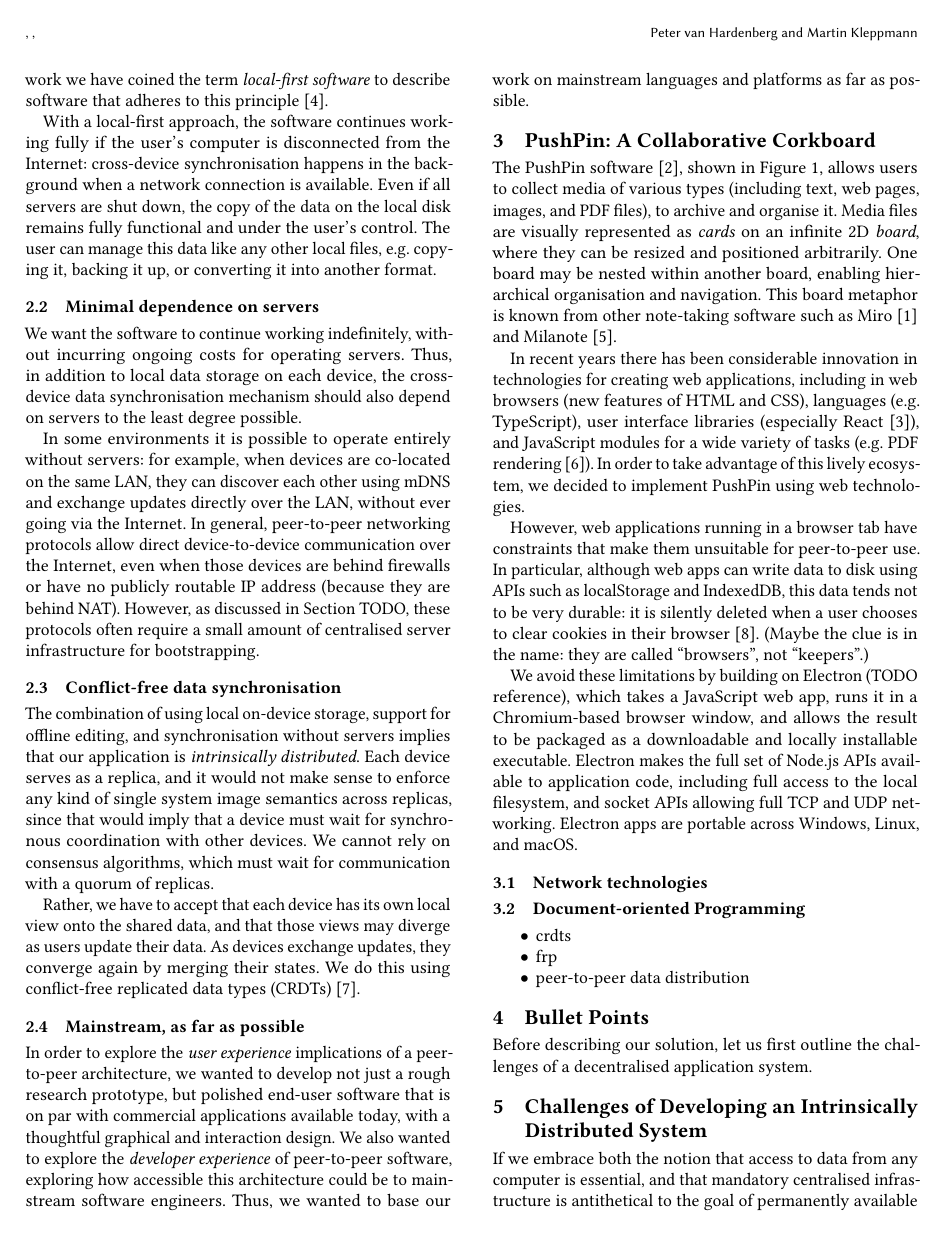
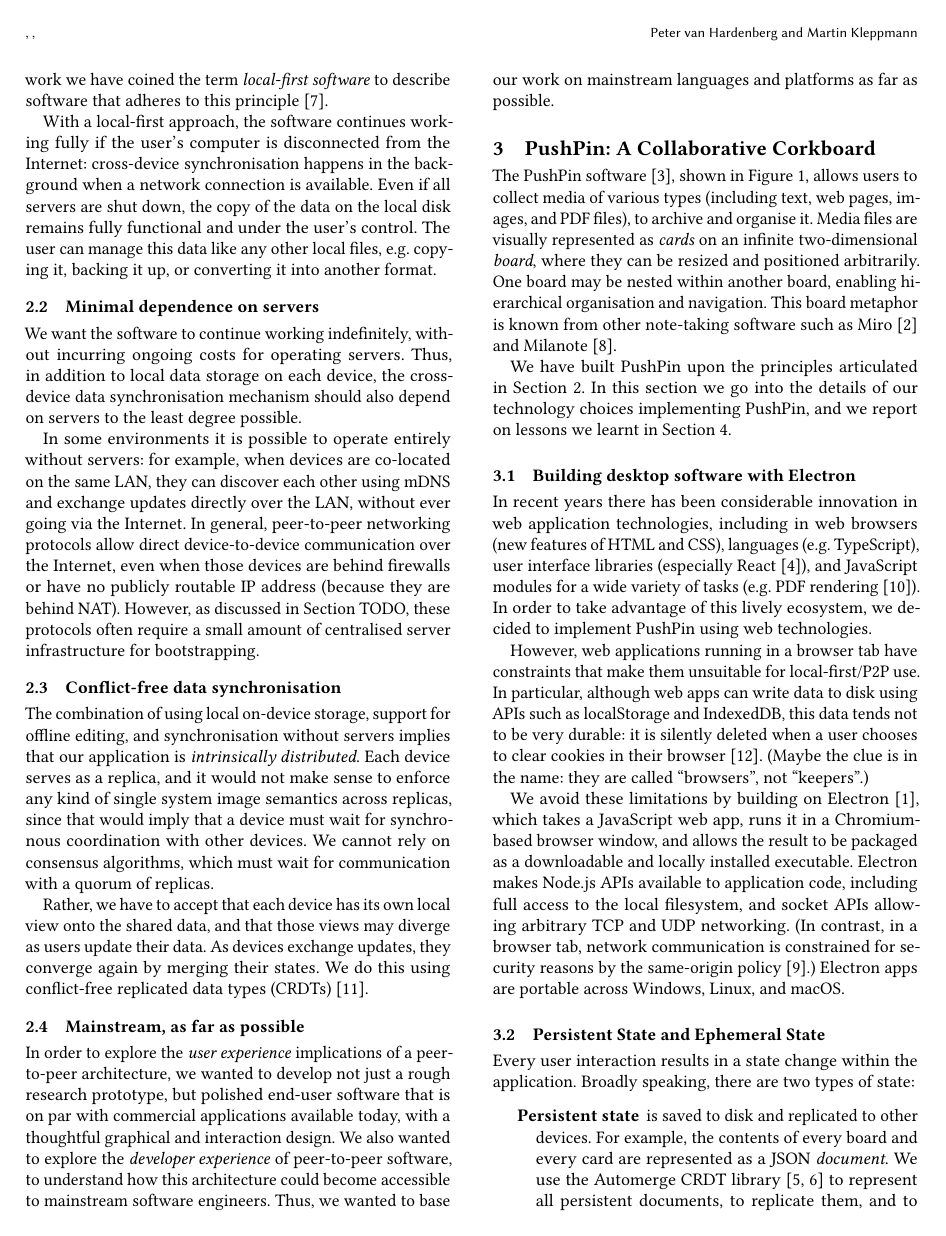
Before and after one commit to ept/pushpin-papoc, a LaTeX paper (pushpin-papoc.tex): page 2 of 5. Compiled offline with pdfLaTeX.

Commit message:
Some work on implementation section

```diff
--- a/pushpin-papoc.tex
+++ b/pushpin-papoc.tex
@@ -149,7 +149,7 @@ We do this using conflict-free replicated data types (CRDTs)~\cite{Shapiro:2011u
 \subsection{Mainstream, as far as possible}
 
 In order to explore the \emph{user experience} implications of a peer-to-peer architecture, we wanted to develop not just a rough research prototype, but polished end-user software that is on par with commercial applications available today, with a thoughtful graphical and interaction design.
-We also wanted to explore the \emph{developer experience} of peer-to-peer software, exploring how accessible this architecture could be to mainstream software engineers.
+We also wanted to explore the \emph{developer experience} of peer-to-peer software, to understand how this architecture could become accessible to mainstream software engineers.
 Thus, we wanted to base our work on mainstream languages and platforms as far as possible.
 
 \begin{figure*}
@@ -159,23 +159,36 @@ Thus, we wanted to base our work on mainstream languages and platforms as far as
     \label{fig:pushpin}
 \end{figure*}
 
-\section{PushPin: A Collaborative Corkboard}
+\section{PushPin: A Collaborative Corkboard}\label{sec:pushpin}
 
 The PushPin software~\cite{PushPinSource}, shown in Figure~\ref{fig:pushpin}, allows users to collect media of various types (including text, web pages, images, and PDF files), to archive and organise it.
-Media files are visually represented as \emph{cards} on an infinite 2D \emph{board}, where they can be resized and positioned arbitrarily.
+Media files are visually represented as \emph{cards} on an infinite two-dimensional \emph{board}, where they can be resized and positioned arbitrarily.
 One board may be nested within another board, enabling hierarchical organisation and navigation.
 This board metaphor is known from other note-taking software such as Miro~\cite{Miro} and Milanote~\cite{Milanote}.
 
-In recent years there has been considerable innovation in technologies for creating web applications, including in web browsers (new features of HTML and CSS), languages (e.g.\ TypeScript), user interface libraries (especially React~\cite{React}), and JavaScript modules for a wide variety of tasks (e.g.\ PDF rendering~\cite{PDFjs}).
+We have built PushPin upon the principles articulated in Section~\ref{sec:principles}.
+In this section we go into the details of our technology choices implementing PushPin, and we report on lessons we learnt in Section~\ref{sec:lessons}.
+
+\subsection{Building desktop software with Electron}
+
+In recent years there has been considerable innovation in web application technologies, including in web browsers (new features of HTML and CSS), languages (e.g.\ TypeScript), user interface libraries (especially React~\cite{React}), and JavaScript modules for a wide variety of tasks (e.g.\ PDF rendering~\cite{PDFjs}).
 In order to take advantage of this lively ecosystem, we decided to implement PushPin using web technologies.
 
-However, web applications running in a browser tab have constraints that make them unsuitable for peer-to-peer use.
+However, web applications running in a browser tab have constraints that make them unsuitable for local-first/P2P use.
 In particular, although web apps can write data to disk using APIs such as localStorage and IndexedDB, this data tends not to be very durable: it is silently deleted when a user chooses to clear cookies in their browser~\cite{LocalStorageCleared}.
 (Maybe the clue is in the name: they are called ``browsers'', not ``keepers''.)
 
-We avoid these limitations by building on Electron (TODO reference), which takes a JavaScript web app, runs it in a Chromium-based browser window, and allows the result to be packaged as a downloadable and locally installable executable.
-Electron makes the full set of Node.js APIs available to application code, including full access to the local filesystem, and socket APIs allowing full TCP and UDP networking.
+We avoid these limitations by building on Electron~\cite{Electron}, which takes a JavaScript web app, runs it in a Chromium-based browser window, and allows the result to be packaged as a downloadable and locally installed executable.
+Electron makes Node.js APIs available to application code, including full access to the local filesystem, and socket APIs allowing arbitrary TCP and UDP networking.
+(In contrast, in a browser tab, network communication is constrained for security reasons by the same-origin policy~\cite{SameOrigin}.)
 Electron apps are portable across Windows, Linux, and macOS.
 
+\subsection{Persistent State and Ephemeral State}
 
-\subsection{Network technologies}
+Every user interaction results in a state change within the application.
+Broadly speaking, there are two types of state:
+\begin{description}
+\item[Persistent state] is saved to disk and replicated to other devices.
+For example, the contents of every board and every card are represented as a JSON \emph{document}.
+We use the Automerge CRDT library~\cite{Automerge,Automerge:2018} to represent all persistent documents, to replicate them, and to automatically merge any updates made concurrently on different devices.
+\item[Ephemeral state] exists only in-memory in the locally running application, and is not replicated.
@@ -188,18 +205,2 @@ Electron apps are portable across Windows, Linux, and macOS.
 
 
-\subsection{Document-oriented Programming}
-\begin{itemize}
-    \item crdts
-    \item frp
-    \item peer-to-peer data distribution
-\end{itemize}
-
-\section{Bullet Points}
-
-Before describing our solution, let us first outline the challenges of a decentralised application system.
-
-\section{Challenges of Developing an Intrinsically Distributed System}
-
-If we embrace both the notion that access to data from any computer is essential, and that mandatory centralised infrastructure is antithetical to the goal of permanently available software then it becomes inevitable that we must build a peer-to-peer data distribution system.
-
-Peer-to-peer systems have a number of unique challenges versus centralised systems, including:
```
Also changed, not shown: references.bib (+21 -0 lines), pushpin-papoc.tex (88 more changed lines).
